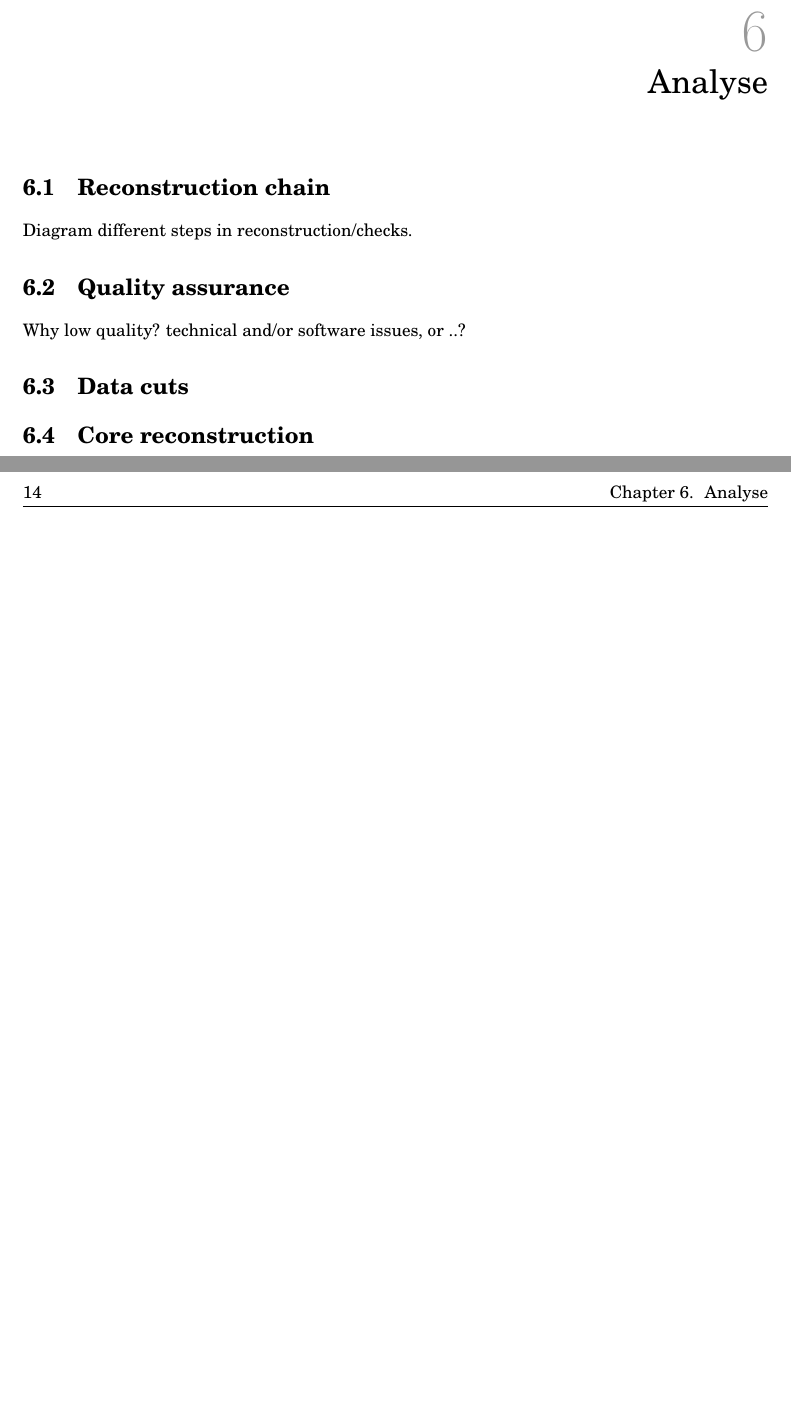
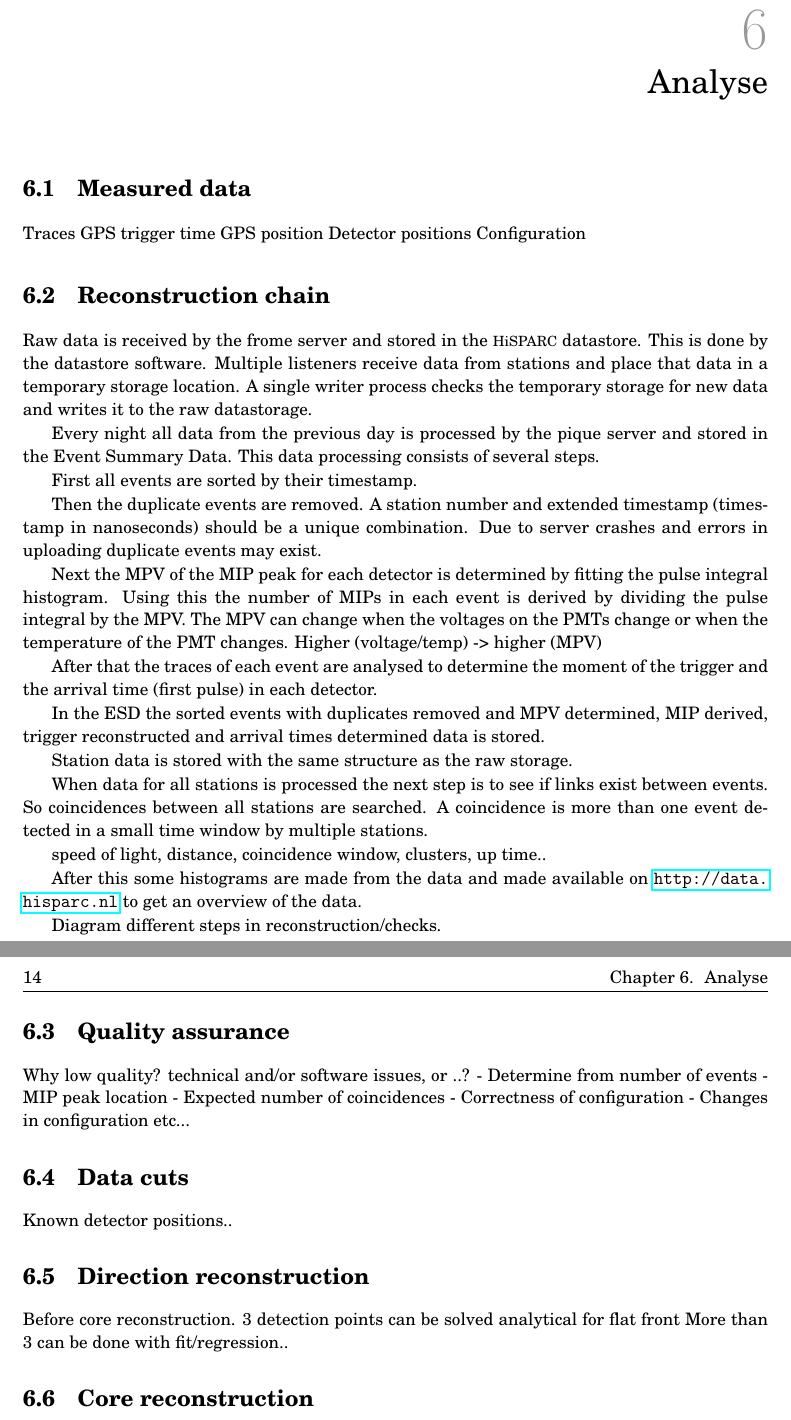
Before and after one commit to 153957/phd_thesis, a LaTeX thesis (thesis.tex, which reads chapters/analyse.tex): two parts of pages 21 and 22 of 28, joined at a grey line, cut so that both start at the same text, the shorter picture padded with empty space. Compiled offline with pdfLaTeX.

Commit message:
Add parts to analyse
Initial text for dataflow

```diff
--- a/chapters/analyse.tex
+++ b/chapters/analyse.tex
@@ -2,7 +2,58 @@
 \label{ch:analyse}
 
 
+\section{Measured data}
+
+Traces
+GPS trigger time
+GPS position
+Detector positions
+Configuration
+
+
 \section{Reconstruction chain}
+
+Raw data is received by the frome server and stored in the \hisparc
+datastore. This is done by the datastore software. Multiple listeners
+receive data from stations and place that data in a temporary storage
+location. A single writer process checks the temporary storage for new
+data and writes it to the raw datastorage.
+
+Every night all data from the previous day is processed by the pique
+server and stored in the Event Summary Data. This data processing
+consists of several steps.
+
+First all events are sorted by their timestamp.
+
+Then the duplicate events are removed. A station number and
+extended timestamp (timestamp in nanoseconds) should be a unique
+combination. Due to server crashes and errors in uploading duplicate
+events may exist.
+
+Next the MPV of the MIP peak for each detector is determined by fitting
+the pulse integral histogram. Using this the number of MIPs in each
+event is derived by dividing the pulse integral by the MPV. The MPV can
+change when the voltages on the PMTs change or when the temperature of
+the PMT changes. Higher (voltage/temp) -> higher (MPV)
+
+After that the traces of each event are analysed to determine the moment
+of the trigger and the arrival time (first pulse) in each detector.
+
+In the ESD the sorted events with duplicates removed and MPV determined,
+MIP derived, trigger reconstructed and arrival times determined data is
+stored.
+
+Station data is stored with the same structure as the raw storage.
+
+When data for all stations is processed the next step is to see if links
+exist between events. So coincidences between all stations are searched.
+A coincidence is more than one event detected in a small time window by
+multiple stations.
+
+speed of light, distance, coincidence window, clusters, up time..
+
+After this some histograms are made from the data and made available on
+\url{http://data.hisparc.nl} to get an overview of the data.
 
 Diagram different steps in reconstruction/checks.
 
@@ -11,14 +62,29 @@ Diagram different steps in reconstruction/checks.
 
 
 Why low quality? technical and/or software issues, or ..?
+- Determine from number of events
+- MIP peak location
+- Expected number of coincidences
+- Correctness of configuration
+- Changes in configuration
+etc...
 
 
 \section{Data cuts}
 
+Known detector positions..
+
+
+\section{Direction reconstruction}
+
+Before core reconstruction.
+3 detection points can be solved analytical for flat front
+More than 3 can be done with fit/regression..
 
 
 \section{Core reconstruction}
 
 
 
+
 \section{Energy reconstructions}
```
